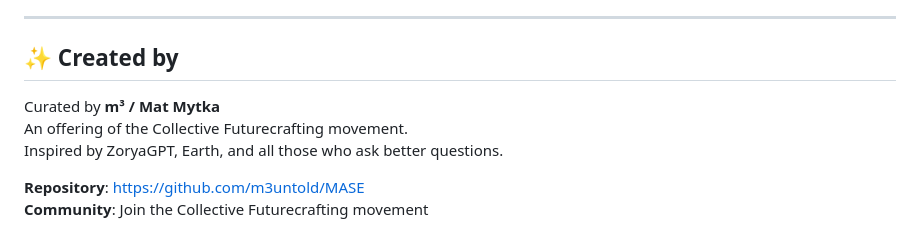
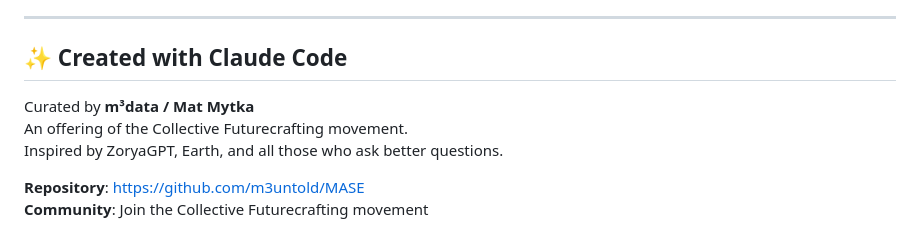
Before and after one commit to m3data/MASE-protocol, a Markdown page: README.md, the part around the change printed below. Drawn GitHub-style.

Commit message:
minor updates to readme

```diff
--- a/README.md
+++ b/README.md
@@ -253,9 +253,9 @@ This is a living protocol released as **Earthian Commons**. Use, remix, expand,
 
 ---
 
-## ✨ Created by
+## ✨ Created with Claude Code
 
-Curated by **m³ / Mat Mytka**
+Curated by **m³data / Mat Mytka**
 An offering of the Collective Futurecrafting movement.
 Inspired by ZoryaGPT, Earth, and all those who ask better questions.
 
```
Also changed, not shown: other parts of README.md (+1 -1 lines).
